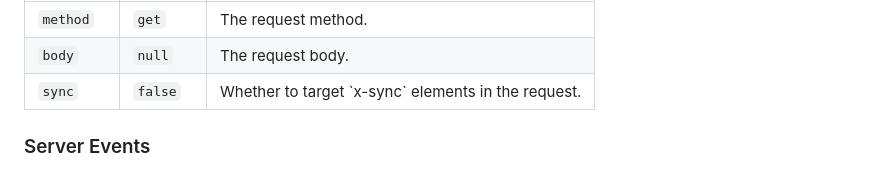
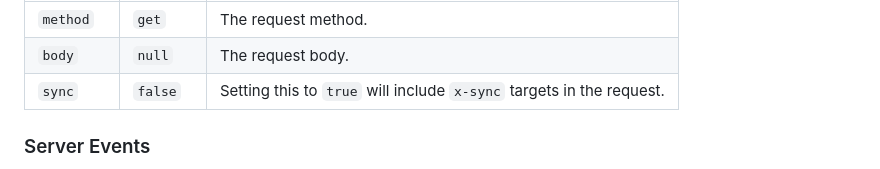
Before and after one commit to imacrayon/alpine-ajax, a Markdown page: docs/reference.md, the part around the change. GitHub-like rendering.

```diff
--- a/docs/reference.md
+++ b/docs/reference.md
@@ -262,7 +262,7 @@ In this example we make a `POST` request with the `email` value to the `/validat
   <tr>
     <td><code>sync</code></td>
     <td><code>false</code></td>
-    <td>Whether to target `x-sync` elements in the request.</td>
+    <td>Setting this to <code>true</code> will include <code>x-sync</code> targets in the request.</td>
   </tr>
   </tbody>
 </table>
```
Also changed, not shown: docs/examples/notifications.md (+1 -1 lines).
